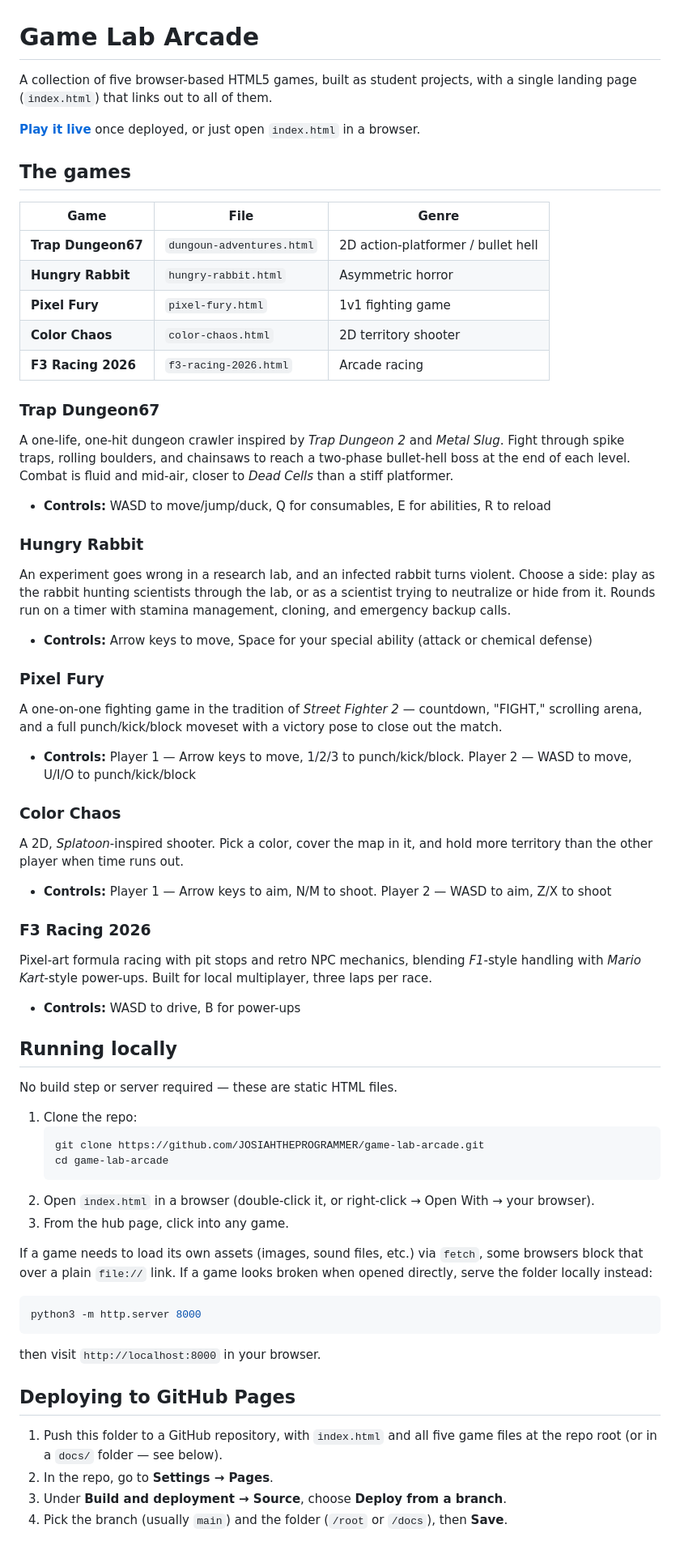
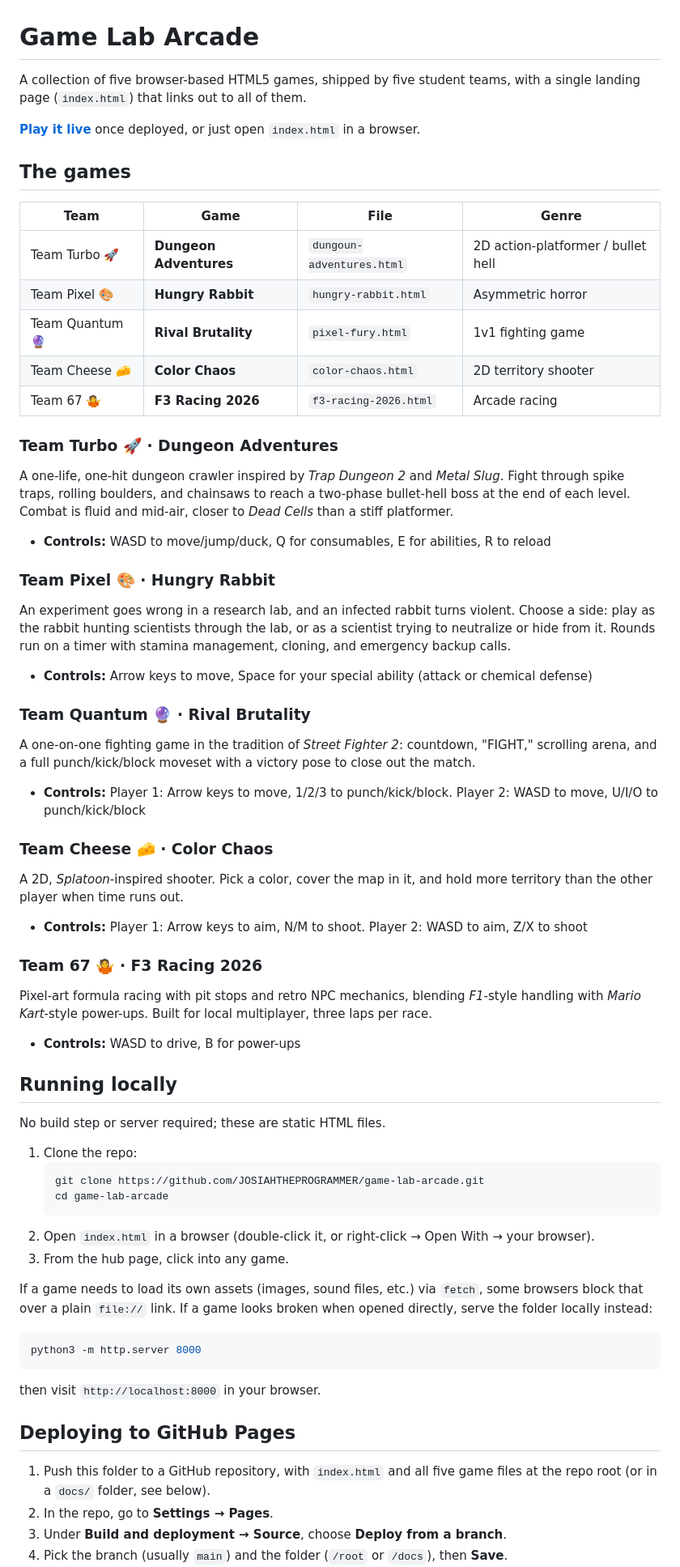
Before and after one commit to JOSIAHTHEPROGRAMMER/game-lab-arcade, a Markdown page: README.md, the part around one of its changes. Shown at 81% size. GitHub-like rendering; blank space fills up the shorter version.

````diff
--- a/README.md
+++ b/README.md
@@ -1,52 +1,42 @@
 # Game Lab Arcade
 
-A collection of five browser-based HTML5 games, built as student projects, with a single landing page (`index.html`) that links out to all of them.
+A collection of five browser-based HTML5 games, shipped by five student teams, with a single landing page (`index.html`) that links out to all of them.
 
 **[Play it live](#deploying-to-github-pages)** once deployed, or just open `index.html` in a browser.
 
 ## The games
 
-| Game               | File                      | Genre                              |
-| ------------------ | ------------------------- | ---------------------------------- |
-| **Trap Dungeon67** | `dungoun-adventures.html` | 2D action-platformer / bullet hell |
-| **Hungry Rabbit**  | `hungry-rabbit.html`      | Asymmetric horror                  |
-| **Pixel Fury**     | `pixel-fury.html`         | 1v1 fighting game                  |
-| **Color Chaos**    | `color-chaos.html`        | 2D territory shooter               |
-| **F3 Racing 2026** | `f3-racing-2026.html`     | Arcade racing                      |
+| Team | Game | File | Genre |
+|---|---|---|---|
+| Team Turbo 🚀 | **Dungeon Adventures** | `dungoun-adventures.html` | 2D action-platformer / bullet hell |
+| Team Pixel 🎨 | **Hungry Rabbit** | `hungry-rabbit.html` | Asymmetric horror |
+| Team Quantum 🔮 | **Rival Brutality** | `pixel-fury.html` | 1v1 fighting game |
+| Team Cheese 🧀 | **Color Chaos** | `color-chaos.html` | 2D territory shooter |
+| Team 67 🤷 | **F3 Racing 2026** | `f3-racing-2026.html` | Arcade racing |
 
-### Trap Dungeon67
-
-A one-life, one-hit dungeon crawler inspired by _Trap Dungeon 2_ and _Metal Slug_. Fight through spike traps, rolling boulders, and chainsaws to reach a two-phase bullet-hell boss at the end of each level. Combat is fluid and mid-air, closer to _Dead Cells_ than a stiff platformer.
-
+### Team Turbo 🚀 · Dungeon Adventures
+A one-life, one-hit dungeon crawler inspired by *Trap Dungeon 2* and *Metal Slug*. Fight through spike traps, rolling boulders, and chainsaws to reach a two-phase bullet-hell boss at the end of each level. Combat is fluid and mid-air, closer to *Dead Cells* than a stiff platformer.
 - **Controls:** WASD to move/jump/duck, Q for consumables, E for abilities, R to reload
 
-### Hungry Rabbit
-
+### Team Pixel 🎨 · Hungry Rabbit
 An experiment goes wrong in a research lab, and an infected rabbit turns violent. Choose a side: play as the rabbit hunting scientists through the lab, or as a scientist trying to neutralize or hide from it. Rounds run on a timer with stamina management, cloning, and emergency backup calls.
-
 - **Controls:** Arrow keys to move, Space for your special ability (attack or chemical defense)
 
-### Pixel Fury
+### Team Quantum 🔮 · Rival Brutality
+A one-on-one fighting game in the tradition of *Street Fighter 2*: countdown, "FIGHT," scrolling arena, and a full punch/kick/block moveset with a victory pose to close out the match.
+- **Controls:** Player 1: Arrow keys to move, 1/2/3 to punch/kick/block. Player 2: WASD to move, U/I/O to punch/kick/block
 
-A one-on-one fighting game in the tradition of _Street Fighter 2_ — countdown, "FIGHT," scrolling arena, and a full punch/kick/block moveset with a victory pose to close out the match.
+### Team Cheese 🧀 · Color Chaos
+A 2D, *Splatoon*-inspired shooter. Pick a color, cover the map in it, and hold more territory than the other player when time runs out.
+- **Controls:** Player 1: Arrow keys to aim, N/M to shoot. Player 2: WASD to aim, Z/X to shoot
 
-- **Controls:** Player 1 — Arrow keys to move, 1/2/3 to punch/kick/block. Player 2 — WASD to move, U/I/O to punch/kick/block
-
-### Color Chaos
-
-A 2D, _Splatoon_-inspired shooter. Pick a color, cover the map in it, and hold more territory than the other player when time runs out.
-
-- **Controls:** Player 1 — Arrow keys to aim, N/M to shoot. Player 2 — WASD to aim, Z/X to shoot
-
-### F3 Racing 2026
-
-Pixel-art formula racing with pit stops and retro NPC mechanics, blending _F1_-style handling with _Mario Kart_-style power-ups. Built for local multiplayer, three laps per race.
-
+### Team 67 🤷 · F3 Racing 2026
+Pixel-art formula racing with pit stops and retro NPC mechanics, blending *F1*-style handling with *Mario Kart*-style power-ups. Built for local multiplayer, three laps per race.
 - **Controls:** WASD to drive, B for power-ups
 
 ## Running locally
 
-No build step or server required — these are static HTML files.
+No build step or server required; these are static HTML files.
 
 1. Clone the repo:
    ```bash
@@ -57,16 +47,14 @@ No build step or server required — these are static HTML files.
 3. From the hub page, click into any game.
 
 If a game needs to load its own assets (images, sound files, etc.) via `fetch`, some browsers block that over a plain `file://` link. If a game looks broken when opened directly, serve the folder locally instead:
-
 ```bash
 python3 -m http.server 8000
 ```
-
 then visit `http://localhost:8000` in your browser.
 
 ## Deploying to GitHub Pages
 
-1. Push this folder to a GitHub repository, with `index.html` and all five game files at the repo root (or in a `docs/` folder — see below).
+1. Push this folder to a GitHub repository, with `index.html` and all five game files at the repo root (or in a `docs/` folder, see below).
 2. In the repo, go to **Settings → Pages**.
 3. Under **Build and deployment → Source**, choose **Deploy from a branch**.
 4. Pick the branch (usually `main`) and the folder (`/root` or `/docs`), then **Save**.
````
Also changed, not shown: other parts of README.md (+8 -2 lines).
